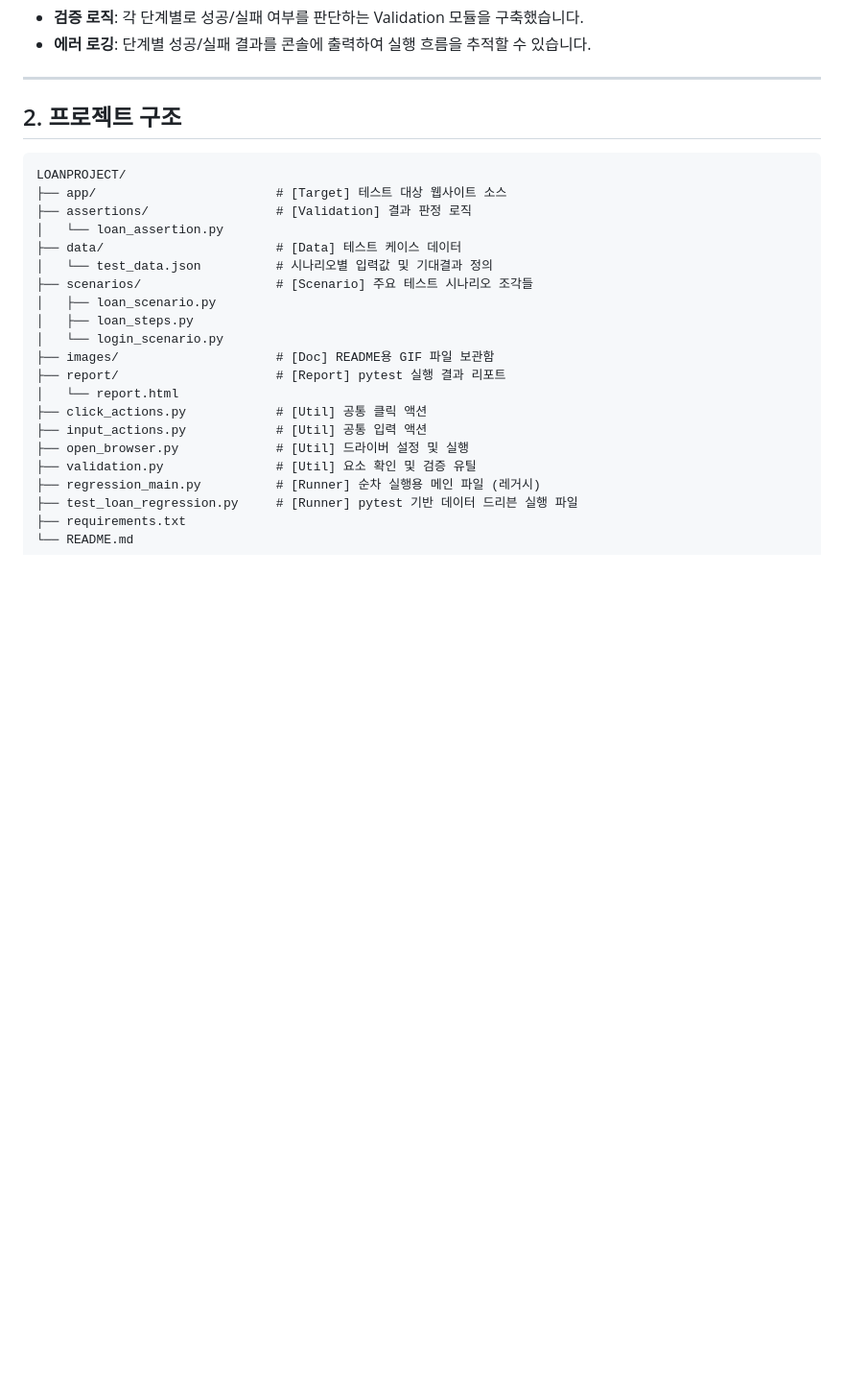
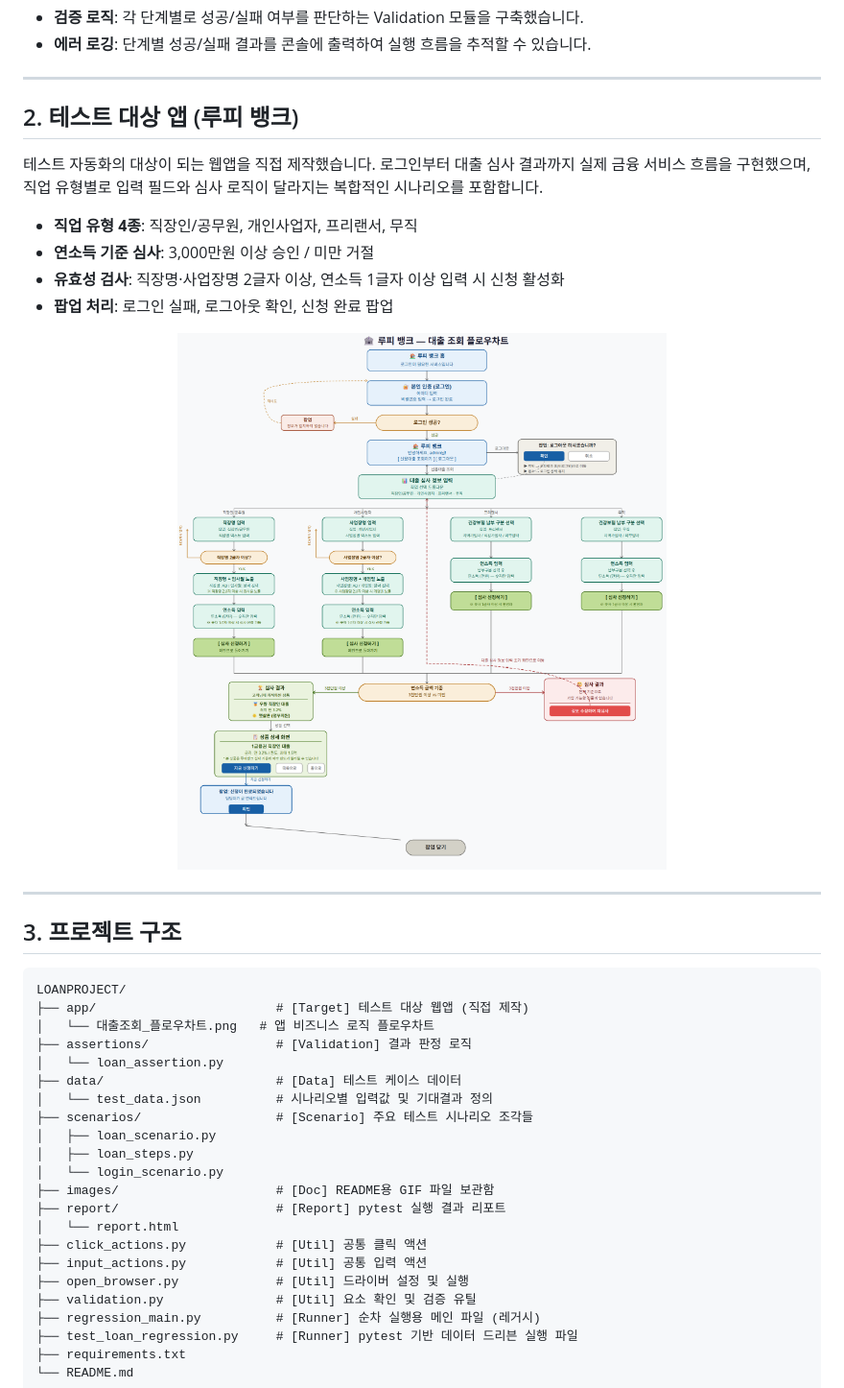
Before and after one commit to kimhy32500/LOANPROJECT, a Markdown page: README.md, the part around one of its changes. Shown at 96% size. Drawn GitHub-style; blank space fills up the shorter version.

Commit message:
- 테스트 대상 앱(루피 뱅크) 섹션 추가 - 대출조회 플로우차트 이미지 연결 - app/ 폴더 설명 상세화 - 섹션 번호 재정렬

````diff
--- a/README.md
+++ b/README.md
@@ -30,11 +30,27 @@ Appium과 Selenium을 활용한 하이브리드 앱 대출 시나리오 자동
 
 ---
 
-## 2. 프로젝트 구조
+## 2. 테스트 대상 앱 (루피 뱅크)
+
+테스트 자동화의 대상이 되는 웹앱을 직접 제작했습니다. 로그인부터 대출 심사 결과까지 실제 금융 서비스 흐름을 구현했으며, 직업 유형별로 입력 필드와 심사 로직이 달라지는 복합적인 시나리오를 포함합니다.
+
+- **직업 유형 4종**: 직장인/공무원, 개인사업자, 프리랜서, 무직
+- **연소득 기준 심사**: 3,000만원 이상 승인 / 미만 거절
+- **유효성 검사**: 직장명·사업장명 2글자 이상, 연소득 1글자 이상 입력 시 신청 활성화
+- **팝업 처리**: 로그인 실패, 로그아웃 확인, 신청 완료 팝업
+
+<p align="center">
+  <img src="app/대출조회_플로우차트.png" width="700">
+</p>
+
+---
+
+## 3. 프로젝트 구조
 
 ```text
 LOANPROJECT/
-├── app/                        # [Target] 테스트 대상 웹사이트 소스
+├── app/                        # [Target] 테스트 대상 웹앱 (직접 제작)
+│   └── 대출조회_플로우차트.png   # 앱 비즈니스 로직 플로우차트
 ├── assertions/                 # [Validation] 결과 판정 로직
 │   └── loan_assertion.py
 ├── data/                       # [Data] 테스트 케이스 데이터
````
Also changed, not shown: other parts of README.md (+4 -4 lines).
